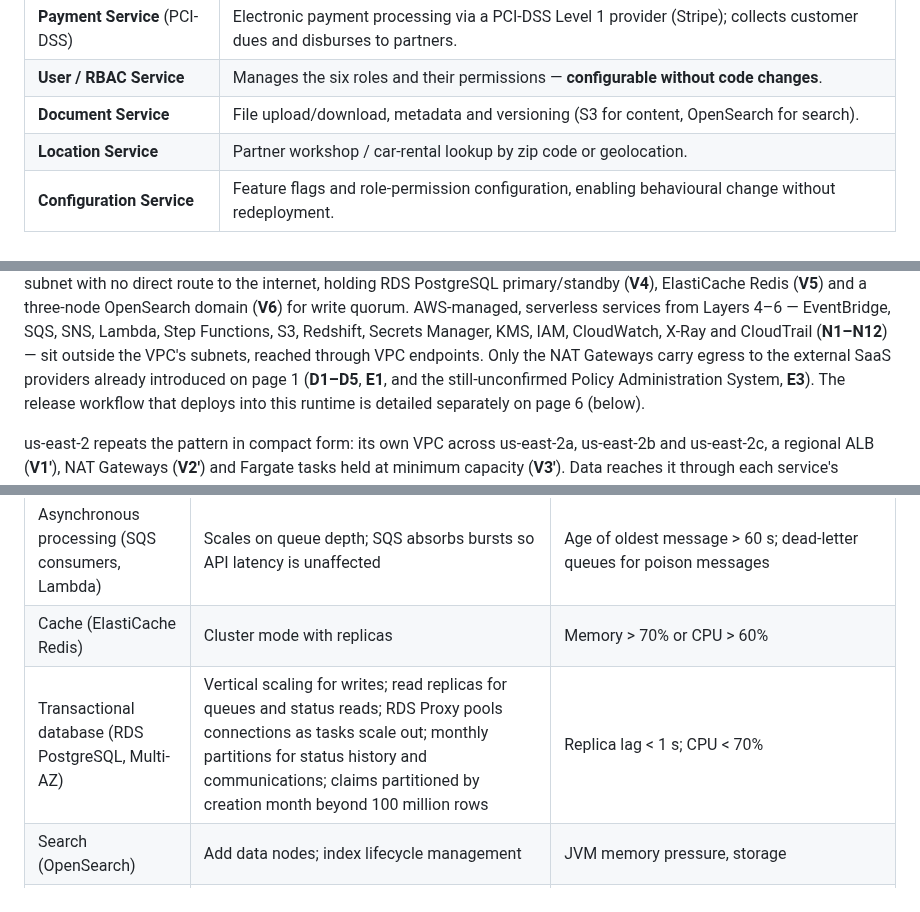
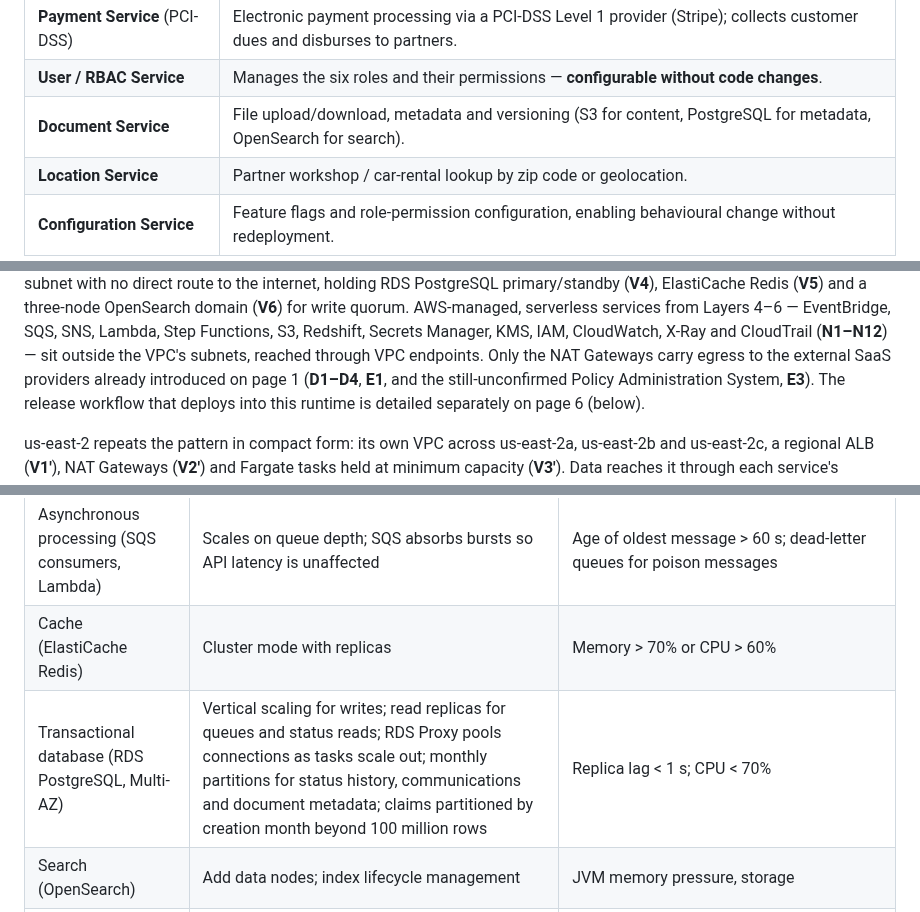
Before and after one commit to Utsaverma/insurance-portal, a Markdown page: docs/sad/solution-approach-document.md, 3 parts joined by grey strips. GitHub-like rendering.

```diff
--- a/docs/sad/solution-approach-document.md
+++ b/docs/sad/solution-approach-document.md
@@ -167,7 +168,7 @@ Layer 6  Infrastructure         IAM/SSO · KMS · CloudWatch/X-Ray · CloudTrail
 |---|---|
 | **Payment Service** (PCI-DSS) | Electronic payment processing via a PCI-DSS Level 1 provider (Stripe); collects customer dues and disburses to partners. |
 | **User / RBAC Service** | Manages the six roles and their permissions — **configurable without code changes**. |
-| **Document Service** | File upload/download, metadata and versioning (S3 for content, OpenSearch for search). |
+| **Document Service** | File upload/download, metadata and versioning (S3 for content, PostgreSQL for metadata, OpenSearch for search). |
 | **Location Service** | Partner workshop / car-rental lookup by zip code or geolocation. |
 | **Configuration Service** | Feature flags and role-permission configuration, enabling behavioural change without redeployment. |
 
@@ -228,7 +231,7 @@ Redis (**V5**) and a three-node OpenSearch domain (**V6**) for write quorum. AWS
 services from Layers 4–6 — EventBridge, SQS, SNS, Lambda, Step Functions, S3, Redshift, Secrets
 Manager, KMS, IAM, CloudWatch, X-Ray and CloudTrail (**N1–N12**) — sit outside the VPC's subnets,
 reached through VPC endpoints. Only the NAT Gateways carry egress to the external SaaS providers
-already introduced on page 1 (**D1–D5**, **E1**, and the still-unconfirmed Policy Administration
+already introduced on page 1 (**D1–D4**, **E1**, and the still-unconfirmed Policy Administration
 System, **E3**). The release workflow that deploys into this runtime is detailed separately on page
 6 (below).
 
@@ -506,7 +507,7 @@ Six design rules keep the 99th percentile inside the budget:
 | Microservices (ECS Fargate) | Stateless tasks behind the ALB with target-tracking auto-scaling | CPU at 60% or ALB requests per target. Minimum 2 tasks per service across AZs; maximum per service from §9.4 (ceiling 100). Cool-downs: 60 s scale-out, 300 s scale-in. Scheduled pre-scaling for known peaks; a catastrophe runbook for manual pre-scaling |
 | Asynchronous processing (SQS consumers, Lambda) | Scales on queue depth; SQS absorbs bursts so API latency is unaffected | Age of oldest message > 60 s; dead-letter queues for poison messages |
 | Cache (ElastiCache Redis) | Cluster mode with replicas | Memory > 70% or CPU > 60% |
-| Transactional database (RDS PostgreSQL, Multi-AZ) | Vertical scaling for writes; read replicas for queues and status reads; RDS Proxy pools connections as tasks scale out; monthly partitions for status history and communications; claims partitioned by creation month beyond 100 million rows | Replica lag < 1 s; CPU < 70% |
+| Transactional database (RDS PostgreSQL, Multi-AZ) | Vertical scaling for writes; read replicas for queues and status reads; RDS Proxy pools connections as tasks scale out; monthly partitions for status history, communications and document metadata; claims partitioned by creation month beyond 100 million rows | Replica lag < 1 s; CPU < 70% |
 | Search (OpenSearch) | Add data nodes; index lifecycle management | JVM memory pressure, storage |
 | Object storage (S3) | Unlimited. Lifecycle tiering: Standard → Standard-IA after 90 days → Glacier Deep Archive one year after claim closure. Object Lock for retention | — |
 | Analytics (Redshift) | Change-data-capture feed from the transactional store (a CQRS read model); concurrency scaling for month-end reporting | Queue wait time |
```
Also changed, not shown: other parts of docs/sad/solution-approach-document.md (+11 -10 lines), docs/sad/diagrams/High Level Solution.jpg, docs/sad/diagrams/Layered Solution Architecture.jpg, docs/sad/diagrams/System Context.jpg, 7 other files.
